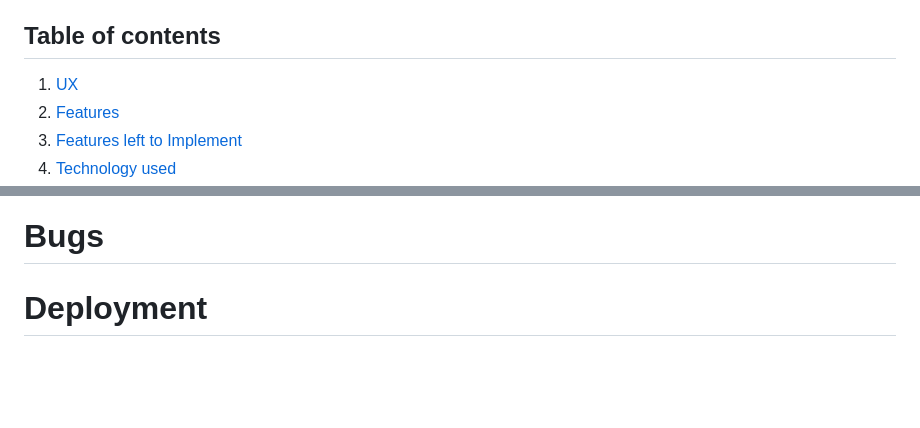
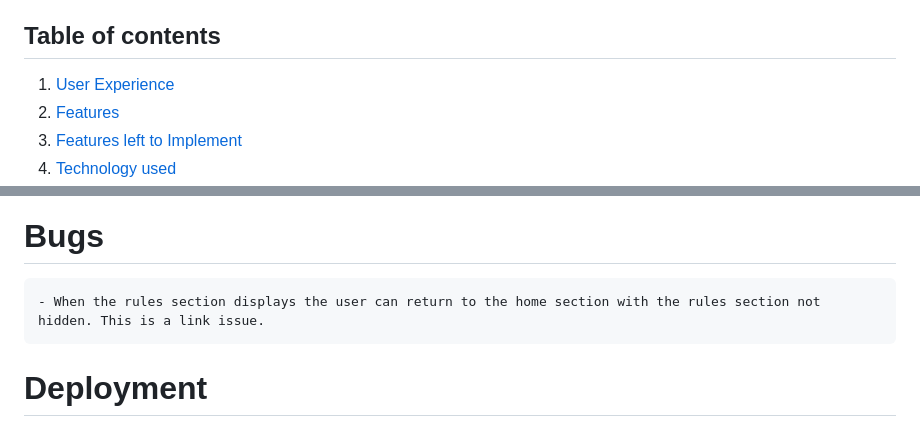
Before and after one commit to lukecdev/PP2-High-Low, a Markdown page: README.md, 2 parts joined by grey strips. Drawn GitHub-style; blank space fills up the shorter version.

```diff
--- a/README.md
+++ b/README.md
@@ -12,7 +12,7 @@
 
 ## Table of contents
 
-1. [ UX ](#ux)
+1. [ User Experience ](#UserExperience)
 2. [ Features ](#features)
 3. [ Features left to Implement ](#left)
 4. [ Technology used ](#tech)
@@ -168,7 +168,7 @@ The site was testing using Lighthouse
 ![Lighthouse results](./assests/images/lighthouse-test1.png)
 
 # Bugs
-
+    - When the rules section displays the user can return to the home section with the rules section not hidden. This is a link issue.
 
 # Deployment
 
```
